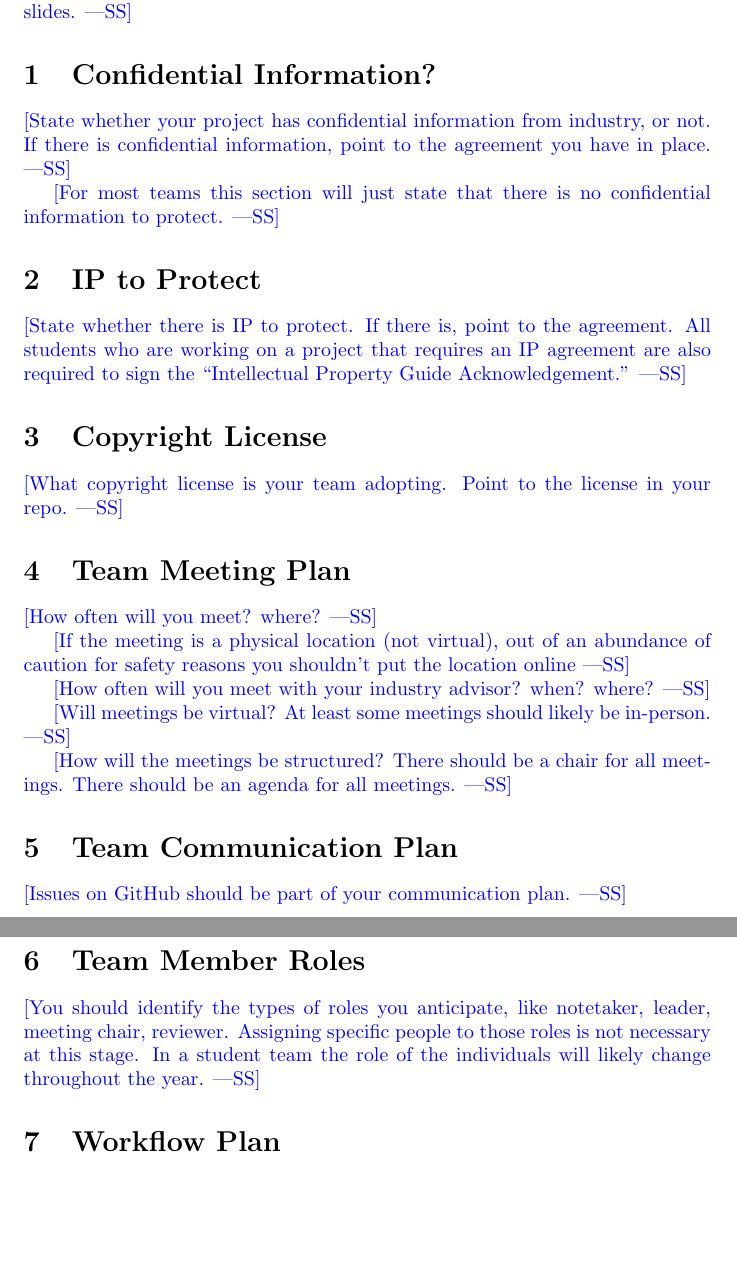
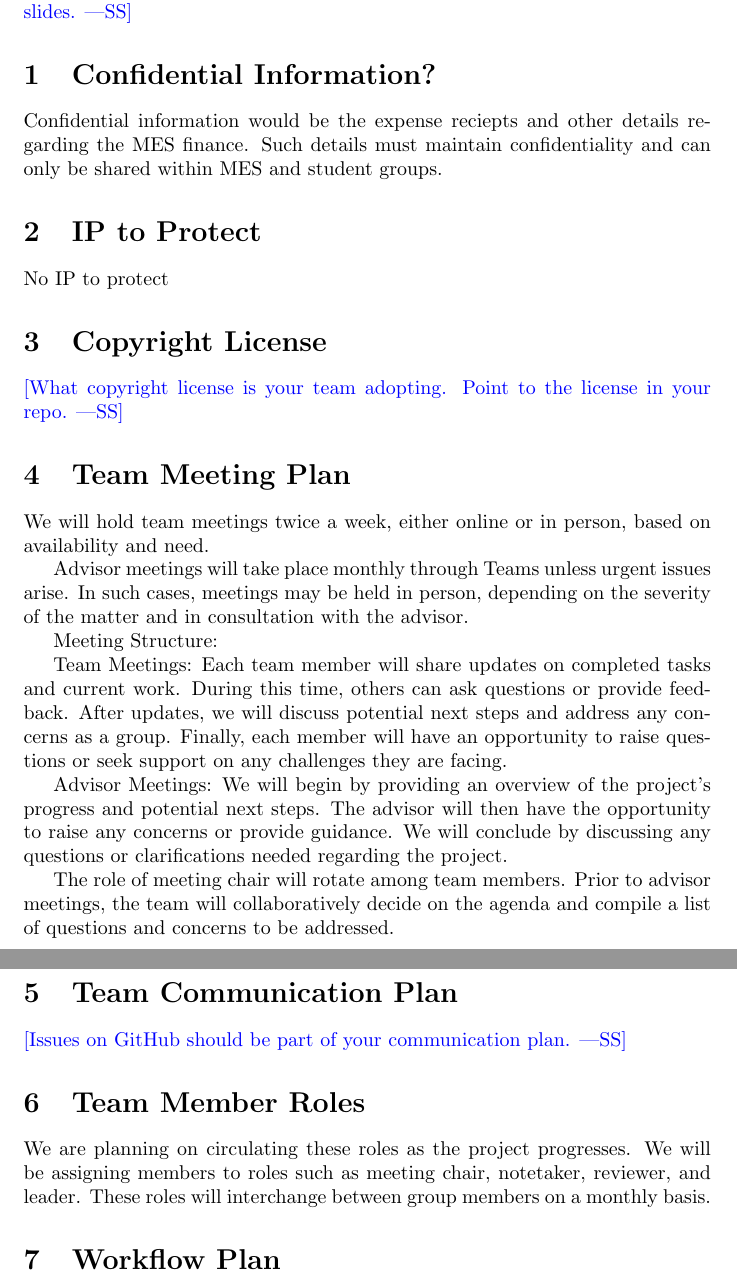
Before and after one commit to Housam2020/MES-ERP, a LaTeX document (docs/DevelopmentPlan/DevelopmentPlan.tex): two parts of pages 2 and 3 of 7, joined at a grey line, cut so that both start at the same text, the shorter picture padded with empty space. Compiled offline with pdfLaTeX.

Commit message:
Co-Authored-By: Taaha Atif atift@mcmaster.ca
docs: Update DevelopmentPlan.pdf and DevelopmentPlan.tex

Update the DevelopmentPlan.pdf and DevelopmentPlan.tex files to include the team name, member names, and communication plan. Also, add information about confidential information and IP protection. Finally, update the meeting plan and team member roles.

```diff
--- a/docs/DevelopmentPlan/DevelopmentPlan.tex
+++ b/docs/DevelopmentPlan/DevelopmentPlan.tex
@@ -39,18 +39,10 @@ what is contained in the report.}
 {lecture slides}.}
 
 \section{Confidential Information?}
+Confidential information would be the expense reciepts and other details regarding the MES finance. Such details must maintain confidentiality and can only be shared within MES and student groups.
 
-\wss{State whether your project has confidential information from industry, or
-not.  If there is confidential information, point to the agreement you have in
-place.}
-
-\wss{For most teams this section will just state that there is no confidential
-information to protect.}
 \section{IP to Protect}
-
-\wss{State whether there is IP to protect.  If there is, point to the agreement.
-All students who are working on a project that requires an IP agreement are also
-required to sign the ``Intellectual Property Guide Acknowledgement.''}
+No IP to protect
 
 \section{Copyright License}
 
@@ -58,29 +50,25 @@ required to sign the ``Intellectual Property Guide Acknowledgement.''}
 repo.}
 
 \section{Team Meeting Plan}
+We will hold team meetings twice a week, either online or in person, based on availability and need.
 
-\wss{How often will you meet? where?}
+Advisor meetings will take place monthly through Teams unless urgent issues arise. In such cases, meetings may be held in person, depending on the severity of the matter and in consultation with the advisor.
 
-\wss{If the meeting is a physical location (not virtual), out of an abundance of
-caution for safety reasons you shouldn't put the location online}
+Meeting Structure:
 
-\wss{How often will you meet with your industry advisor?  when?  where?}
+Team Meetings: Each team member will share updates on completed tasks and current work. During this time, others can ask questions or provide feedback. After updates, we will discuss potential next steps and address any concerns as a group. Finally, each member will have an opportunity to raise questions or seek support on any challenges they are facing.
 
-\wss{Will meetings be virtual?  At least some meetings should likely be
-in-person.}
+Advisor Meetings: We will begin by providing an overview of the project’s progress and potential next steps. The advisor will then have the opportunity to raise any concerns or provide guidance. We will conclude by discussing any questions or clarifications needed regarding the project.
 
-\wss{How will the meetings be structured?  There should be a chair for all meetings.  There should be an agenda for all meetings.}
+The role of meeting chair will rotate among team members. Prior to advisor meetings, the team will collaboratively decide on the agenda and compile a list of questions and concerns to be addressed.
 
 \section{Team Communication Plan}
 
 \wss{Issues on GitHub should be part of your communication plan.}
 
 \section{Team Member Roles}
+We are planning on circulating these roles as the project progresses. We will be assigning members to roles such as meeting chair, notetaker, reviewer, and leader. These roles will interchange between group members on a monthly basis.
 
-\wss{You should identify the types of roles you anticipate, like notetaker,
-leader, meeting chair, reviewer.  Assigning specific people to those roles is
-not necessary at this stage.  In a student team the role of the individuals will
-likely change throughout the year.}
 
 \section{Workflow Plan}
 
```
